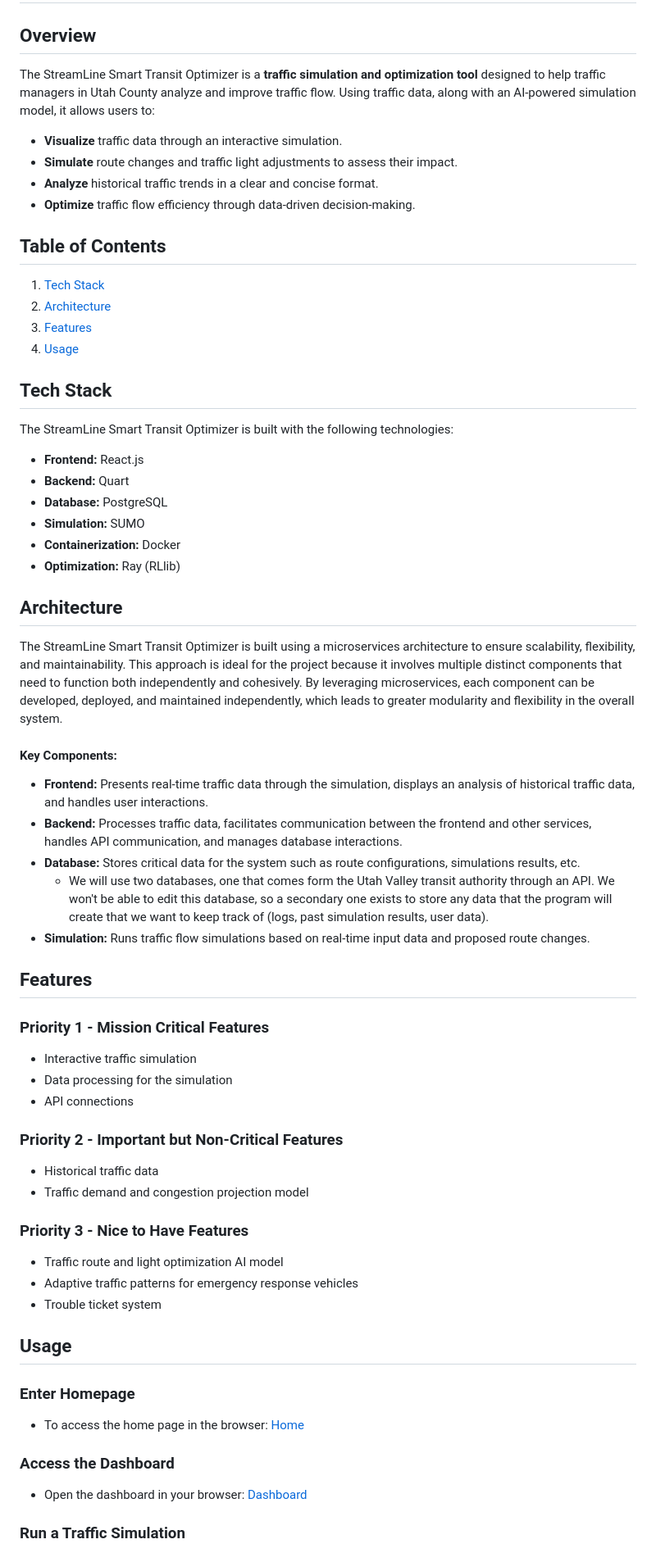
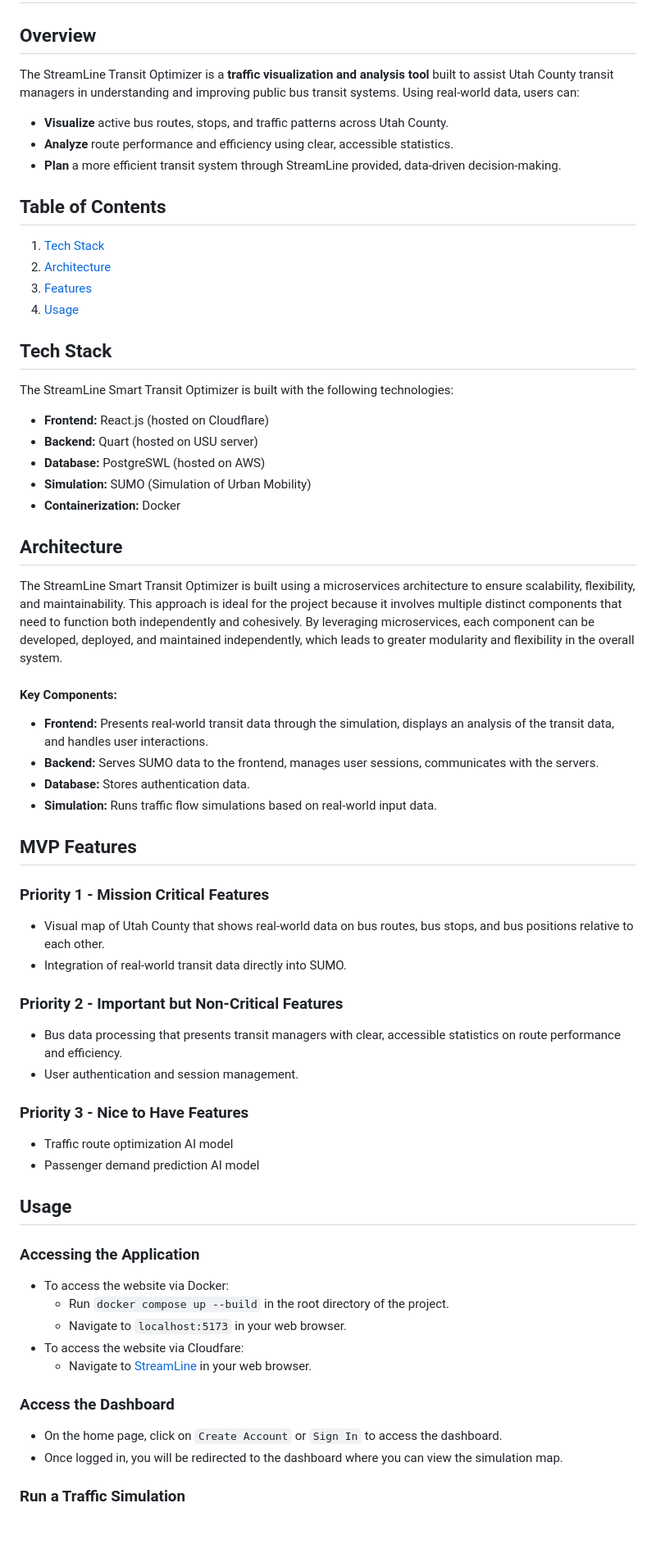
Before and after one commit to Scott-Jeppson/CS-3450-Project, a Markdown page: README.md, the part around one of its changes. Shown at 82% size. Rendered like a GitHub page; blank space fills up the shorter version.

```diff
--- a/README.md
+++ b/README.md
@@ -1,13 +1,11 @@
 # Smart Transit Optimizer
 
 ## Overview
-The StreamLine Smart Transit Optimizer is a **traffic simulation and optimization tool** designed to help traffic managers in Utah
-County analyze and improve traffic flow. Using traffic data, along with an AI-powered simulation
-model, it allows users to:
-- **Visualize** traffic data through an interactive simulation.
-- **Simulate** route changes and traffic light adjustments to assess their impact.
-- **Analyze** historical traffic trends in a clear and concise format.
-- **Optimize** traffic flow efficiency through data-driven decision-making.
+The StreamLine Transit Optimizer is a **traffic visualization and analysis tool** built to assist Utah County transit managers
+in understanding and improving public bus transit systems. Using real-world data, users can:
+- **Visualize** active bus routes, stops, and traffic patterns across Utah County.
+- **Analyze** route performance and efficiency using clear, accessible statistics.
+- **Plan** a more efficient transit system through StreamLine provided, data-driven decision-making.
 
 ## Table of Contents
 1. [Tech Stack](#tech-stack)
@@ -17,12 +15,11 @@ model, it allows users to:
 
 ## Tech Stack
 The StreamLine Smart Transit Optimizer is built with the following technologies:
-- **Frontend:** React.js
-- **Backend:** Quart
-- **Database:** PostgreSQL
-- **Simulation:** SUMO
+- **Frontend:** React.js (hosted on Cloudflare)
+- **Backend:** Quart (hosted on USU server)
+- **Database:** PostgreSWL (hosted on AWS)
+- **Simulation:** SUMO (Simulation of Urban Mobility)
 - **Containerization:** Docker
-- **Optimization:** Ray (RLlib)
 
 ## Architecture
 The StreamLine Smart Transit Optimizer is built using a microservices architecture to ensure scalability, flexibility, and
@@ -31,38 +28,37 @@ function both independently and cohesively. By leveraging microservices, each co
 maintained independently, which leads to greater modularity and flexibility in the overall system.
 
 #### Key Components:
-- **Frontend:** Presents real-time traffic data through the simulation, displays an analysis of historical traffic data,
+- **Frontend:** Presents real-world transit data through the simulation, displays an analysis of the transit data,
 and handles user interactions.
-- **Backend:** Processes traffic data, facilitates communication between the frontend and other services, handles API
-communication, and manages database interactions.
-- **Database:** Stores critical data for the system such as route configurations, simulations results, etc.
-	- We will use two databases, one that comes form the Utah Valley transit authority through an API. We won't be
-		able to edit this database, so a secondary one exists to store any data that the program
-		will create that we want to keep track of (logs, past simulation results, user data).
-- **Simulation:** Runs traffic flow simulations based on real-time input data and proposed route changes.
+- **Backend:** Serves SUMO data to the frontend, manages user sessions, communicates with the servers.
+- **Database:** Stores authentication data.
+- **Simulation:** Runs traffic flow simulations based on real-world input data.
 
-## Features
+## MVP Features
 
 ### Priority 1 - Mission Critical Features
-- Interactive traffic simulation
-- Data processing for the simulation
-- API connections
+- Visual map of Utah County that shows real-world data on bus routes, bus stops, and bus positions relative to each other.
+- Integration of real-world transit data directly into SUMO.
 
 ### Priority 2 - Important but Non-Critical Features
-- Historical traffic data
-- Traffic demand and congestion projection model
+- Bus data processing that presents transit managers with clear, accessible statistics on route performance and efficiency.
+- User authentication and session management.
 
 ### Priority 3 - Nice to Have Features
-- Traffic route and light optimization AI model
-- Adaptive traffic patterns for emergency response vehicles
-- Trouble ticket system
+- Traffic route optimization AI model
+- Passenger demand prediction AI model
 
 ## Usage
 
-### Enter Homepage
-- To access the home page in the browser: [Home](http://localhost:5173/)
+### Accessing the Application
+- To access the website via Docker:
+  - Run `docker compose up --build` in the root directory of the project.
+  - Navigate to `localhost:5173` in your web browser.
+- To access the website via Cloudfare:
+  - Navigate to [StreamLine](https://streamlined.pages.dev/) in your web browser.
 
 ### Access the Dashboard
-- Open the dashboard in your browser: [Dashboard](http://localhost:5173/dashboard)
+- On the home page, click on `Create Account` or `Sign In` to access the dashboard.
+- Once logged in, you will be redirected to the dashboard where you can view the simulation map.
 
 ### Run a Traffic Simulation
```
Also changed, not shown: other parts of README.md (+11 -7 lines).
